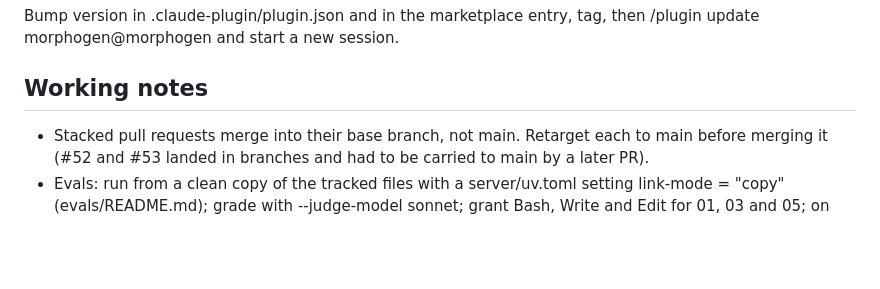
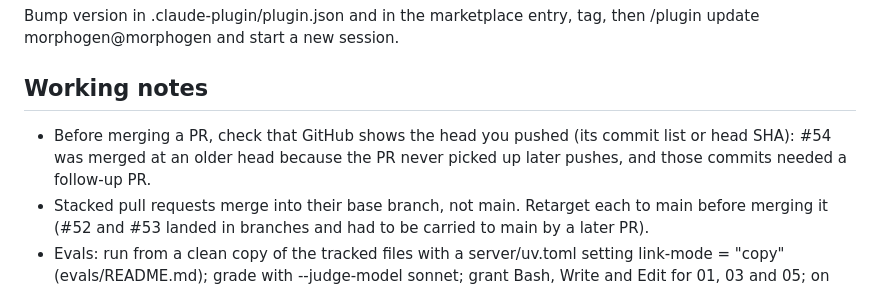
Before and after one commit to OpenReplicant/Morphogen, a Markdown page: CLAUDE.md, the part around the change. Drawn GitHub-style; blank space fills up the shorter version.

Commit message:
Working note: check the PR's head before merging
Co-Authored-By: Claude Opus 5.5 <noreply@anthropic.com>
Claude-Session: https://claude.ai/code/session_01KhsqyxpY3aPZvjVXoqGttQ

```diff
--- a/CLAUDE.md
+++ b/CLAUDE.md
@@ -97,6 +97,9 @@ Bump version in .claude-plugin/plugin.json and in the marketplace entry,
 tag, then /plugin update morphogen@morphogen and start a new session.
 
 ## Working notes
+- Before merging a PR, check that GitHub shows the head you pushed (its
+  commit list or head SHA): #54 was merged at an older head because the PR
+  never picked up later pushes, and those commits needed a follow-up PR.
 - Stacked pull requests merge into their base branch, not main. Retarget each
   to main before merging it (#52 and #53 landed in branches and had to be
   carried to main by a later PR).
```
